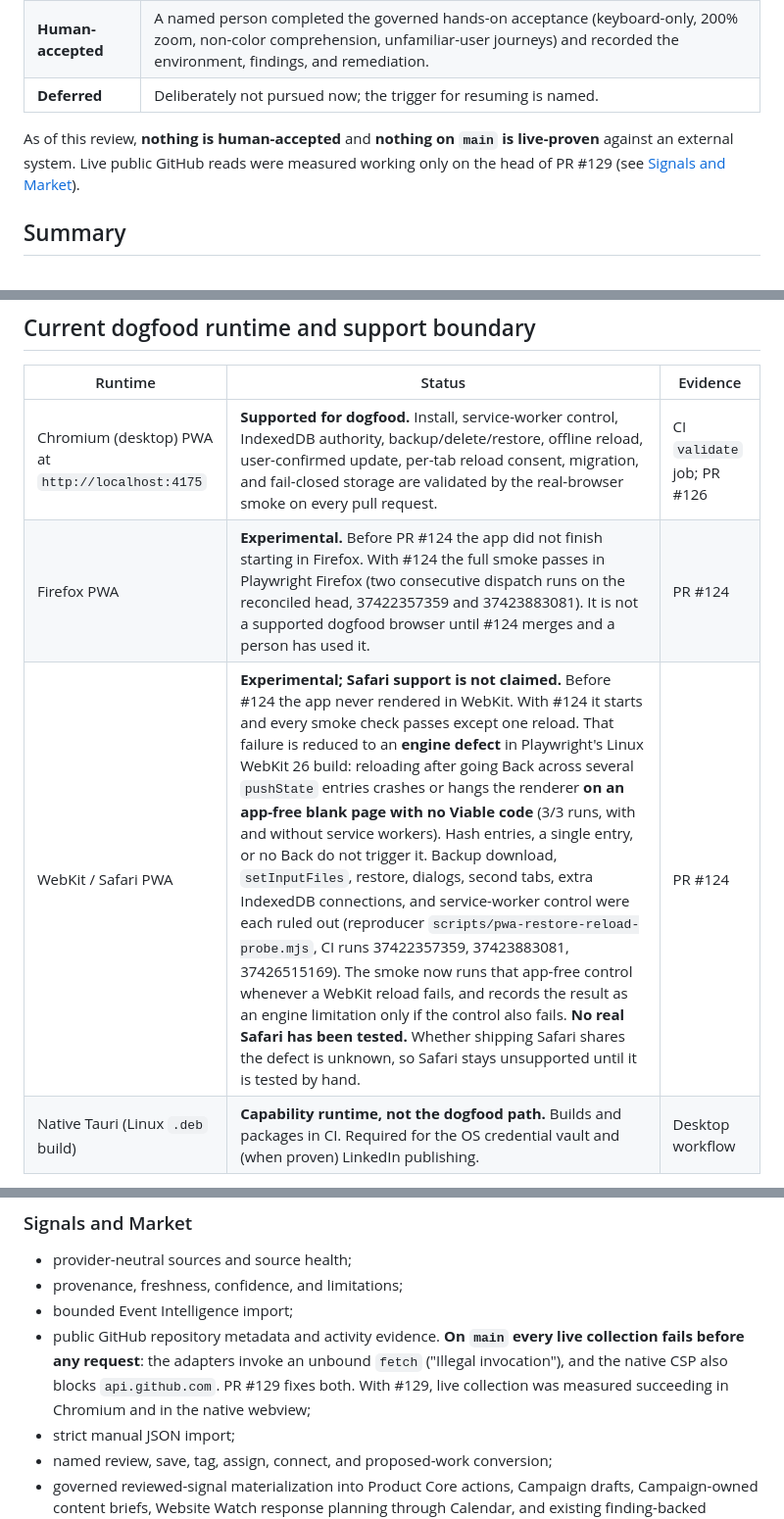
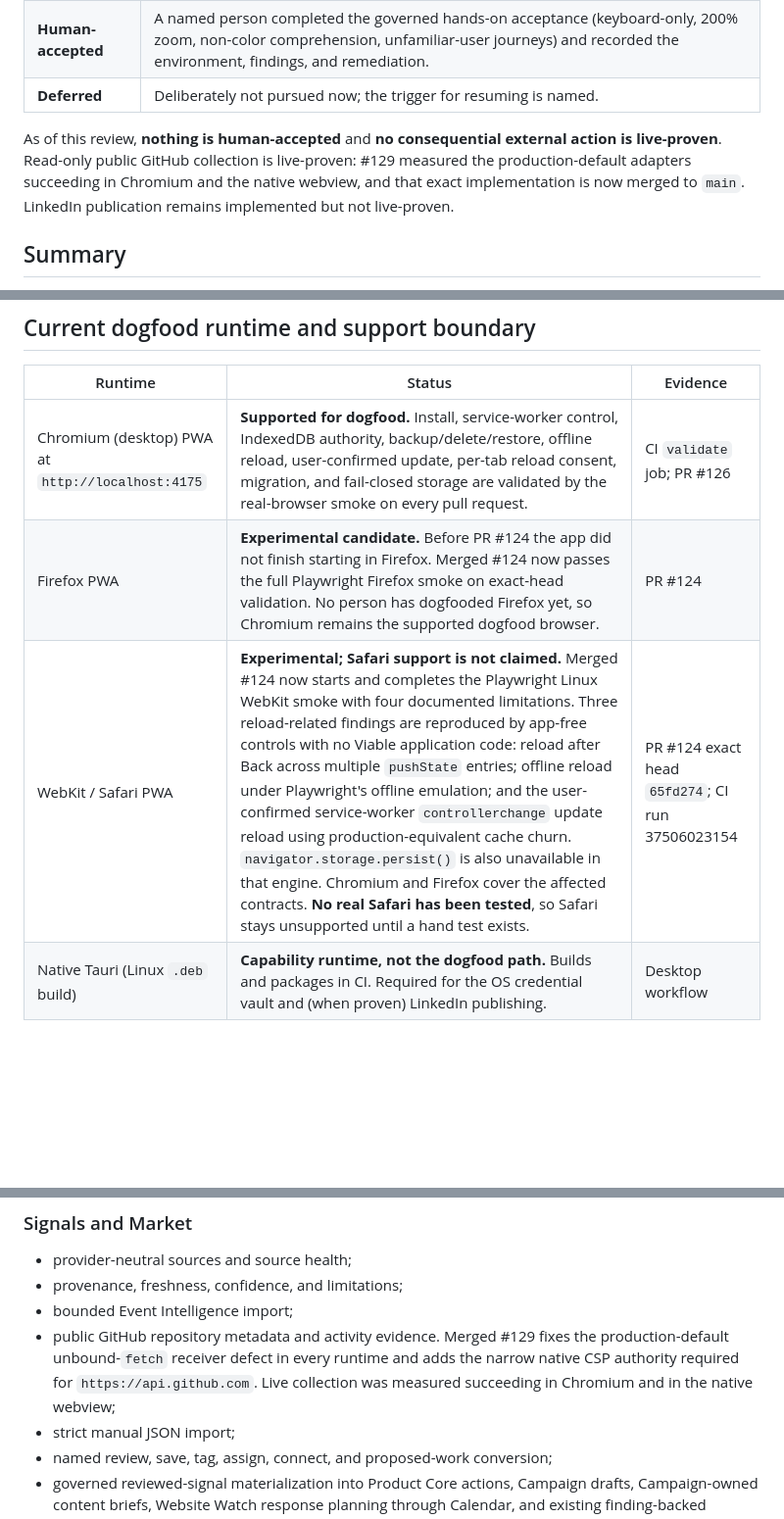
Before and after one commit to MythologIQ-Labs-LLC/Viable, a Markdown page: docs/status/current-state.md, 3 parts joined by grey strips. Shown at 98% size. Drawn GitHub-style; blank space fills up the shorter version.

```diff
--- a/docs/status/current-state.md
+++ b/docs/status/current-state.md
@@ -30,7 +30,7 @@ This record keeps these states distinct. A later state never follows automatical
 | **Human-accepted** | A named person completed the governed hands-on acceptance (keyboard-only, 200% zoom, non-color comprehension, unfamiliar-user journeys) and recorded the environment, findings, and remediation. |
 | **Deferred** | Deliberately not pursued now; the trigger for resuming is named. |
 
-As of this review, **nothing is human-accepted** and **nothing on `main` is live-proven** against an external system. Live public GitHub reads were measured working only on the head of PR #129 (see [Signals and Market](#signals-and-market)).
+As of this review, **nothing is human-accepted** and **no consequential external action is live-proven**. Read-only public GitHub collection is live-proven: #129 measured the production-default adapters succeeding in Chromium and the native webview, and that exact implementation is now merged to `main`. LinkedIn publication remains implemented but not live-proven.
 
 ## Summary
 
@@ -52,8 +52,8 @@ Viable is suitable for **persistent local dogfooding in a Chromium desktop brows
 | Runtime | Status | Evidence |
 |---|---|---|
 | Chromium (desktop) PWA at `http://localhost:4175` | **Supported for dogfood.** Install, service-worker control, IndexedDB authority, backup/delete/restore, offline reload, user-confirmed update, per-tab reload consent, migration, and fail-closed storage are validated by the real-browser smoke on every pull request. | CI `validate` job; PR #126 |
-| Firefox PWA | **Experimental.** Before PR #124 the app did not finish starting in Firefox. With #124 the full smoke passes in Playwright Firefox (two consecutive dispatch runs on the reconciled head, 37422357359 and 37423883081). It is not a supported dogfood browser until #124 merges and a person has used it. | PR #124 |
-| WebKit / Safari PWA | **Experimental; Safari support is not claimed.** Before #124 the app never rendered in WebKit. With #124 it starts and every smoke check passes except one reload. That failure is reduced to an **engine defect** in Playwright's Linux WebKit 26 build: reloading after going Back across several `pushState` entries crashes or hangs the renderer **on an app-free blank page with no Viable code** (3/3 runs, with and without service workers). Hash entries, a single entry, or no Back do not trigger it. Backup download, `setInputFiles`, restore, dialogs, second tabs, extra IndexedDB connections, and service-worker control were each ruled out (reproducer `scripts/pwa-restore-reload-probe.mjs`, CI runs 37422357359, 37423883081, 37426515169). The smoke now runs that app-free control whenever a WebKit reload fails, and records the result as an engine limitation only if the control also fails. **No real Safari has been tested.** Whether shipping Safari shares the defect is unknown, so Safari stays unsupported until it is tested by hand. | PR #124 |
+| Firefox PWA | **Experimental candidate.** Before PR #124 the app did not finish starting in Firefox. Merged #124 now passes the full Playwright Firefox smoke on exact-head validation. No person has dogfooded Firefox yet, so Chromium remains the supported dogfood browser. | PR #124 |
+| WebKit / Safari PWA | **Experimental; Safari support is not claimed.** Merged #124 now starts and completes the Playwright Linux WebKit smoke with four documented limitations. Three reload-related findings are reproduced by app-free controls with no Viable application code: reload after Back across multiple `pushState` entries; offline reload under Playwright's offline emulation; and the user-confirmed service-worker `controllerchange` update reload using production-equivalent cache churn. `navigator.storage.persist()` is also unavailable in that engine. Chromium and Firefox cover the affected contracts. **No real Safari has been tested**, so Safari stays unsupported until a hand test exists. | PR #124 exact head `65fd274`; CI run 37506023154 |
 | Native Tauri (Linux `.deb` build) | **Capability runtime, not the dogfood path.** Builds and packages in CI. Required for the OS credential vault and (when proven) LinkedIn publishing. | Desktop workflow |
 
 Persistence rules for dogfood profiles:
@@ -133,7 +133,7 @@ PR #109 (LinkedIn member publishing, native-only) is complete enough for its liv
 - provider-neutral sources and source health;
 - provenance, freshness, confidence, and limitations;
 - bounded Event Intelligence import;
-- public GitHub repository metadata and activity evidence. **On `main` every live collection fails before any request**: the adapters invoke an unbound `fetch` ("Illegal invocation"), and the native CSP also blocks `api.github.com`. PR #129 fixes both. With #129, live collection was measured succeeding in Chromium and in the native webview;
+- public GitHub repository metadata and activity evidence. Merged #129 fixes the production-default unbound-`fetch` receiver defect in every runtime and adds the narrow native CSP authority required for `https://api.github.com`. Live collection was measured succeeding in Chromium and in the native webview;
 - strict manual JSON import;
 - named review, save, tag, assign, connect, and proposed-work conversion;
 - governed reviewed-signal materialization into Product Core actions, Campaign drafts, Campaign-owned content briefs, Website Watch response planning through Calendar, and existing finding-backed Repository Growth actions;
```
Also changed, not shown: other parts of docs/status/current-state.md (+17 -17 lines).
